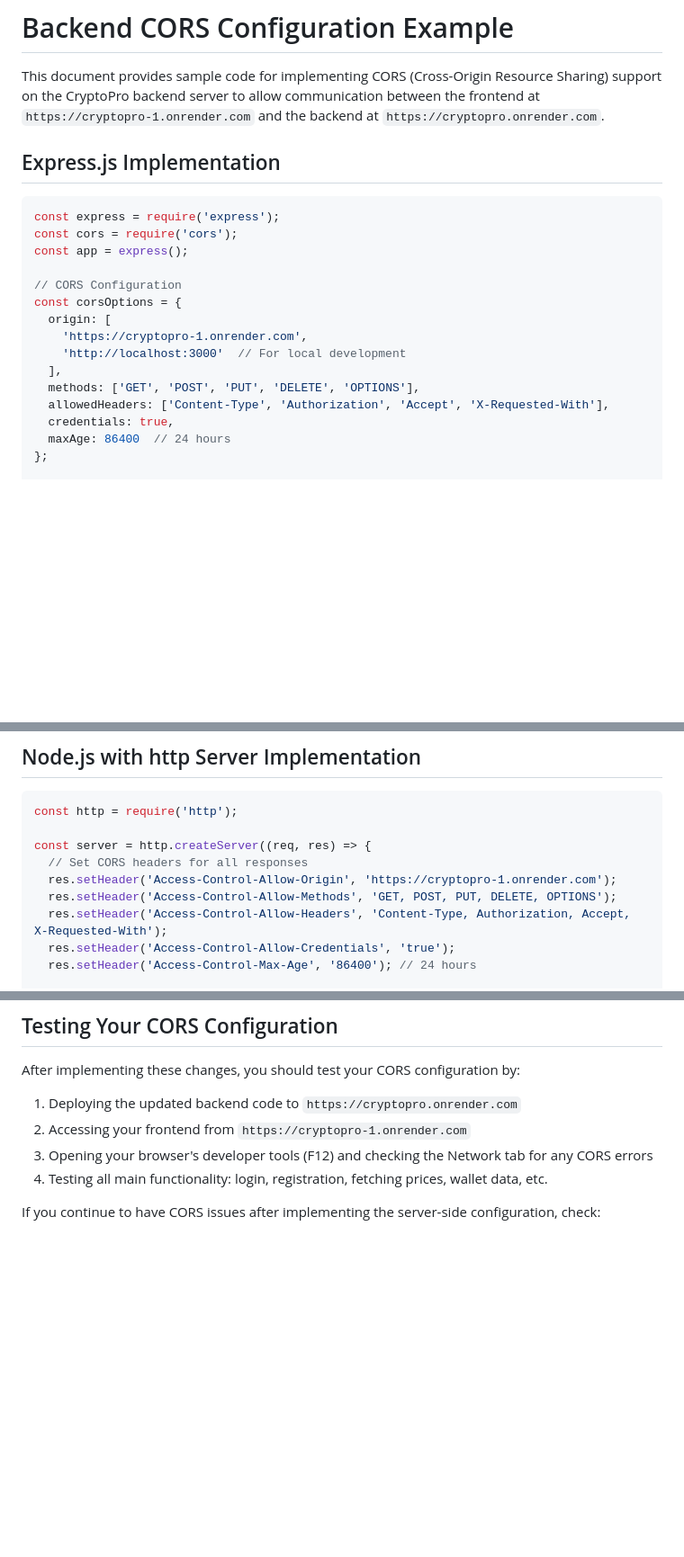
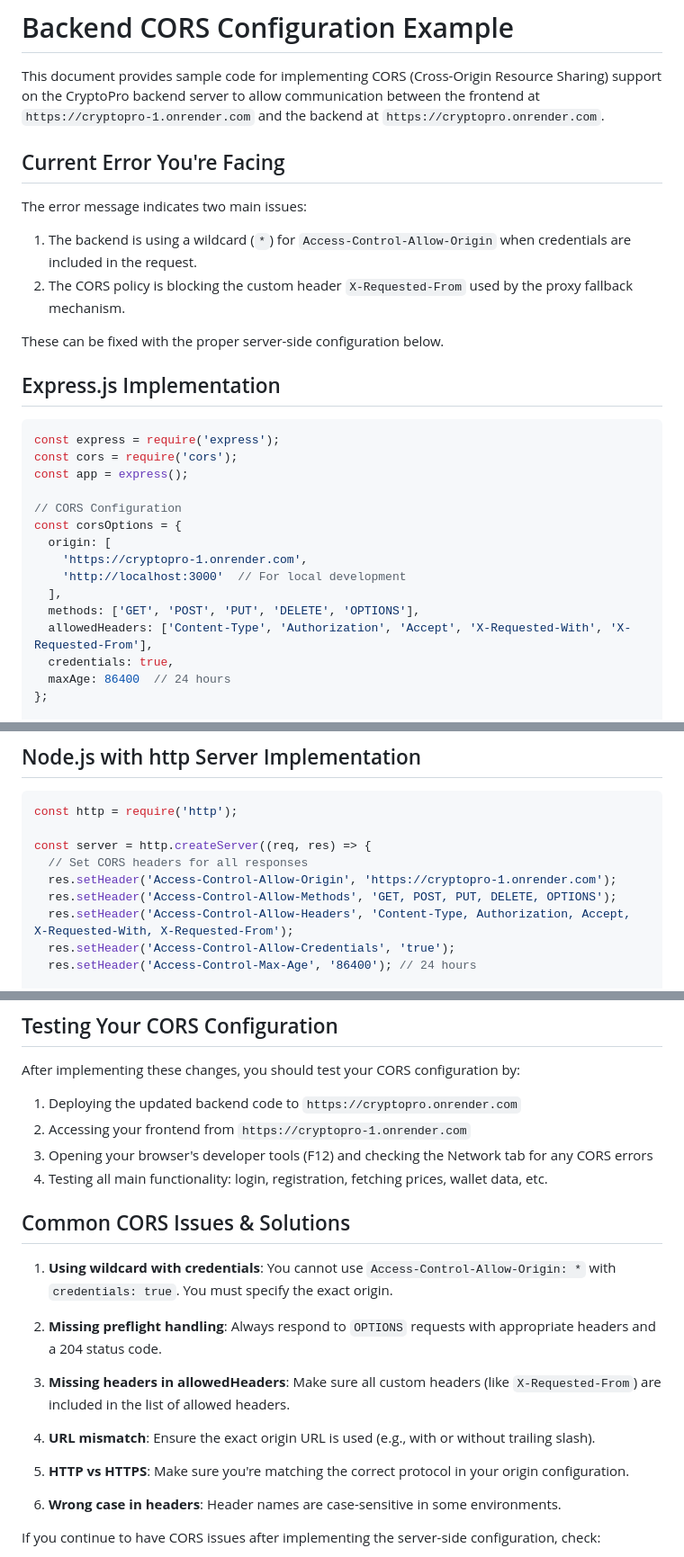
Before and after one commit to Navraj2004/cryptopro, a Markdown page: CORS_BACKEND_EXAMPLE.md, 3 parts joined by grey strips. Shown at 90% size. Rendered like a GitHub page; blank space fills up the shorter version.

Commit message:
Update CORS configuration guide with X-Requested-From header and detailed troubleshooting

```diff
--- a/CORS_BACKEND_EXAMPLE.md
+++ b/CORS_BACKEND_EXAMPLE.md
@@ -1,6 +1,15 @@
 # Backend CORS Configuration Example
 
 This document provides sample code for implementing CORS (Cross-Origin Resource Sharing) support on the CryptoPro backend server to allow communication between the frontend at `https://cryptopro-1.onrender.com` and the backend at `https://cryptopro.onrender.com`.
+
+## Current Error You're Facing
+
+The error message indicates two main issues:
+
+1. The backend is using a wildcard (`*`) for `Access-Control-Allow-Origin` when credentials are included in the request.
+2. The CORS policy is blocking the custom header `X-Requested-From` used by the proxy fallback mechanism.
+
+These can be fixed with the proper server-side configuration below.
 
 ## Express.js Implementation
 
@@ -16,7 +25,7 @@ const corsOptions = {
     'http://localhost:3000'  // For local development
   ],
   methods: ['GET', 'POST', 'PUT', 'DELETE', 'OPTIONS'],
-  allowedHeaders: ['Content-Type', 'Authorization', 'Accept', 'X-Requested-With'],
+  allowedHeaders: ['Content-Type', 'Authorization', 'Accept', 'X-Requested-With', 'X-Requested-From'],
   credentials: true,
   maxAge: 86400  // 24 hours
 };
@@ -52,7 +61,7 @@ const server = http.createServer((req, res) => {
   // Set CORS headers for all responses
   res.setHeader('Access-Control-Allow-Origin', 'https://cryptopro-1.onrender.com');
   res.setHeader('Access-Control-Allow-Methods', 'GET, POST, PUT, DELETE, OPTIONS');
-  res.setHeader('Access-Control-Allow-Headers', 'Content-Type, Authorization, Accept, X-Requested-With');
+  res.setHeader('Access-Control-Allow-Headers', 'Content-Type, Authorization, Accept, X-Requested-With, X-Requested-From');
   res.setHeader('Access-Control-Allow-Credentials', 'true');
   res.setHeader('Access-Control-Max-Age', '86400'); // 24 hours
 
@@ -129,6 +138,20 @@ After implementing these changes, you should test your CORS configuration by:
 3. Opening your browser's developer tools (F12) and checking the Network tab for any CORS errors
 4. Testing all main functionality: login, registration, fetching prices, wallet data, etc.
 
+## Common CORS Issues & Solutions
+
+1. **Using wildcard with credentials**: You cannot use `Access-Control-Allow-Origin: *` with `credentials: true`. You must specify the exact origin.
+
+2. **Missing preflight handling**: Always respond to `OPTIONS` requests with appropriate headers and a 204 status code.
+
+3. **Missing headers in allowedHeaders**: Make sure all custom headers (like `X-Requested-From`) are included in the list of allowed headers.
+
+4. **URL mismatch**: Ensure the exact origin URL is used (e.g., with or without trailing slash).
+
+5. **HTTP vs HTTPS**: Make sure you're matching the correct protocol in your origin configuration.
+
+6. **Wrong case in headers**: Header names are case-sensitive in some environments.
+
 If you continue to have CORS issues after implementing the server-side configuration, check:
 
 1. That your backend server is correctly configured to respond to OPTIONS requests
```
Also changed, not shown: other parts of CORS_BACKEND_EXAMPLE.md (+2 -2 lines).
